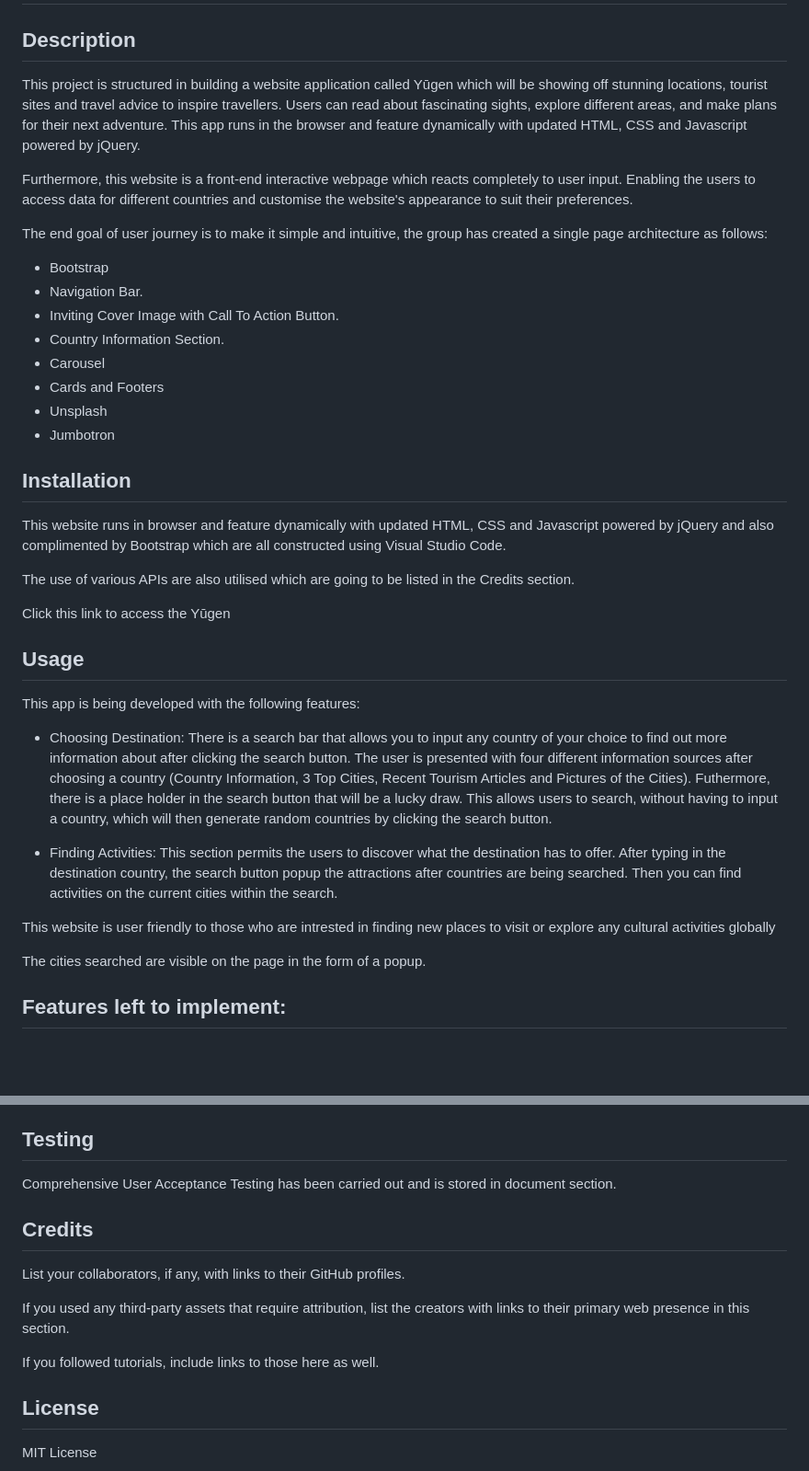
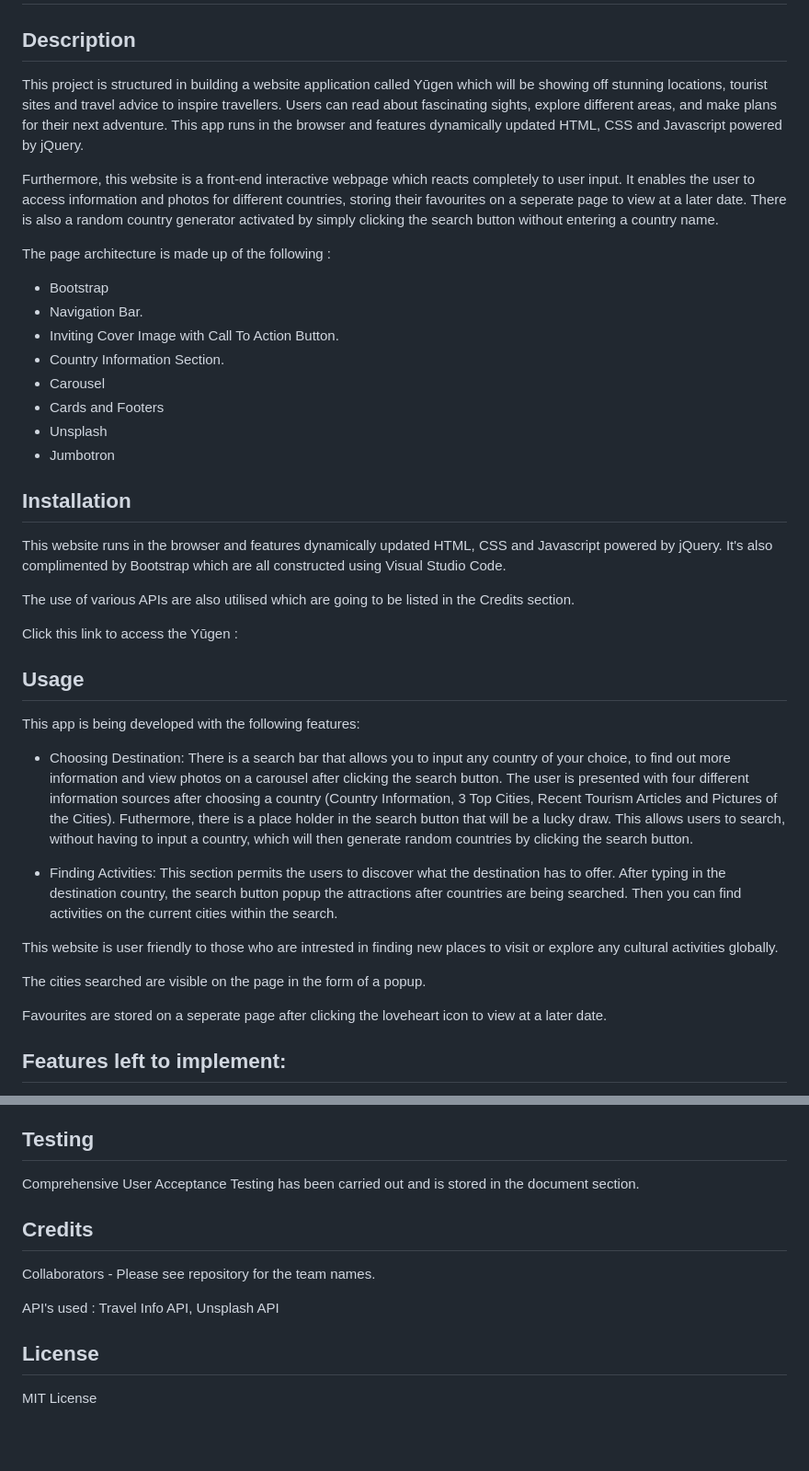
Before and after one commit to tejpatta/Travel-Inspiration, a Markdown page: ReadMe.md, 2 parts joined by grey strips. Shown at 92% size. GitHub-like rendering; blank space fills up the shorter version.

Commit message:
Update ReadMe.md
Amended readme

```diff
--- a/ReadMe.md
+++ b/ReadMe.md
@@ -2,11 +2,11 @@
 
 ## Description
 
-This project is structured in building a website application called Yūgen which will be showing off stunning locations, tourist sites and travel advice to inspire travellers. Users can read about fascinating sights, explore different areas, and make plans for their next adventure. This app runs in the browser and feature dynamically with updated HTML, CSS and Javascript powered by jQuery.
+This project is structured in building a website application called Yūgen which will be showing off stunning locations, tourist sites and travel advice to inspire travellers. Users can read about fascinating sights, explore different areas, and make plans for their next adventure. This app runs in the browser and features dynamically updated HTML, CSS and Javascript powered by jQuery.
 
-Furthermore, this website is a front-end interactive webpage which reacts completely to user input. Enabling the users to access data for different countries and customise the website's appearance to suit their preferences.
+Furthermore, this website is a front-end interactive webpage which reacts completely to user input. It enables the user to access information and photos for different countries, storing their favourites on a seperate page to view at a later date. There is also a random country generator activated by simply clicking the search button without entering a country name.
 
-The end goal of user journey is to make it simple and intuitive, the group has created a single page architecture as follows:
+The page architecture is made up of the following :
 
 * Bootstrap
 * Navigation Bar.
@@ -19,25 +19,25 @@ The end goal of user journey is to make it simple and intuitive, the group has c
 
 ## Installation
 
-This website runs in browser and feature dynamically with updated HTML, CSS and Javascript powered by jQuery and also complimented by Bootstrap which are all constructed using Visual Studio Code.
+This website runs in the browser and features dynamically updated HTML, CSS and Javascript powered by jQuery. It's also complimented by Bootstrap which are all constructed using Visual Studio Code.
 
 The use of various APIs are also utilised which are going to be listed in the Credits section.
 
-Click this link to access the Yūgen
-
+Click this link to access the Yūgen :
 
 ## Usage
 
 This app is being developed with the following features:
 
-* Choosing Destination: There is a search bar that allows you to input any country of your choice to find out more information about after clicking the search button. The user is presented with four different information sources after choosing a country (Country Information, 3 Top Cities, Recent Tourism Articles and Pictures of the Cities). Futhermore, there is a place holder in the search button that will be a lucky draw. This allows users to search, without having to input a country, which will then generate random countries by clicking the search button.
-
+* Choosing Destination: There is a search bar that allows you to input any country of your choice, to find out more information and view photos on a carousel after clicking the search button. The user is presented with four different information sources after choosing a country (Country Information, 3 Top Cities, Recent Tourism Articles and Pictures of the Cities). Futhermore, there is a place holder in the search button that will be a lucky draw. This allows users to search, without having to input a country, which will then generate random countries by clicking the search button.
 
 * Finding Activities: This section permits the users to discover what the destination has to offer. After typing in the destination country, the search button popup the attractions after countries are being searched. Then you can find activities on the current cities within the search.
 
-This website is user friendly to those who are intrested in finding new places to visit or explore any cultural activities globally
+This website is user friendly to those who are intrested in finding new places to visit or explore any cultural activities globally.
 
 The cities searched are visible on the page in the form of a popup.
+
+Favourites are stored on a seperate page after clicking the loveheart icon to view at a later date.
 
 ## Features left to implement:
 
@@ -48,17 +48,13 @@ The cities searched are visible on the page in the form of a popup.
 
 ## Testing
 
-Comprehensive User Acceptance Testing has been carried out and is stored in document section.
-
+Comprehensive User Acceptance Testing has been carried out and is stored in the document section.
 
 ## Credits
 
-List your collaborators, if any, with links to their GitHub profiles.
+Collaborators - Please see repository for the team names.
 
-If you used any third-party assets that require attribution, list the creators with links to their primary web presence in this section.
-
-If you followed tutorials, include links to those here as well.
-
+API's used : Travel Info API, Unsplash API
 
 ## License
 
```
